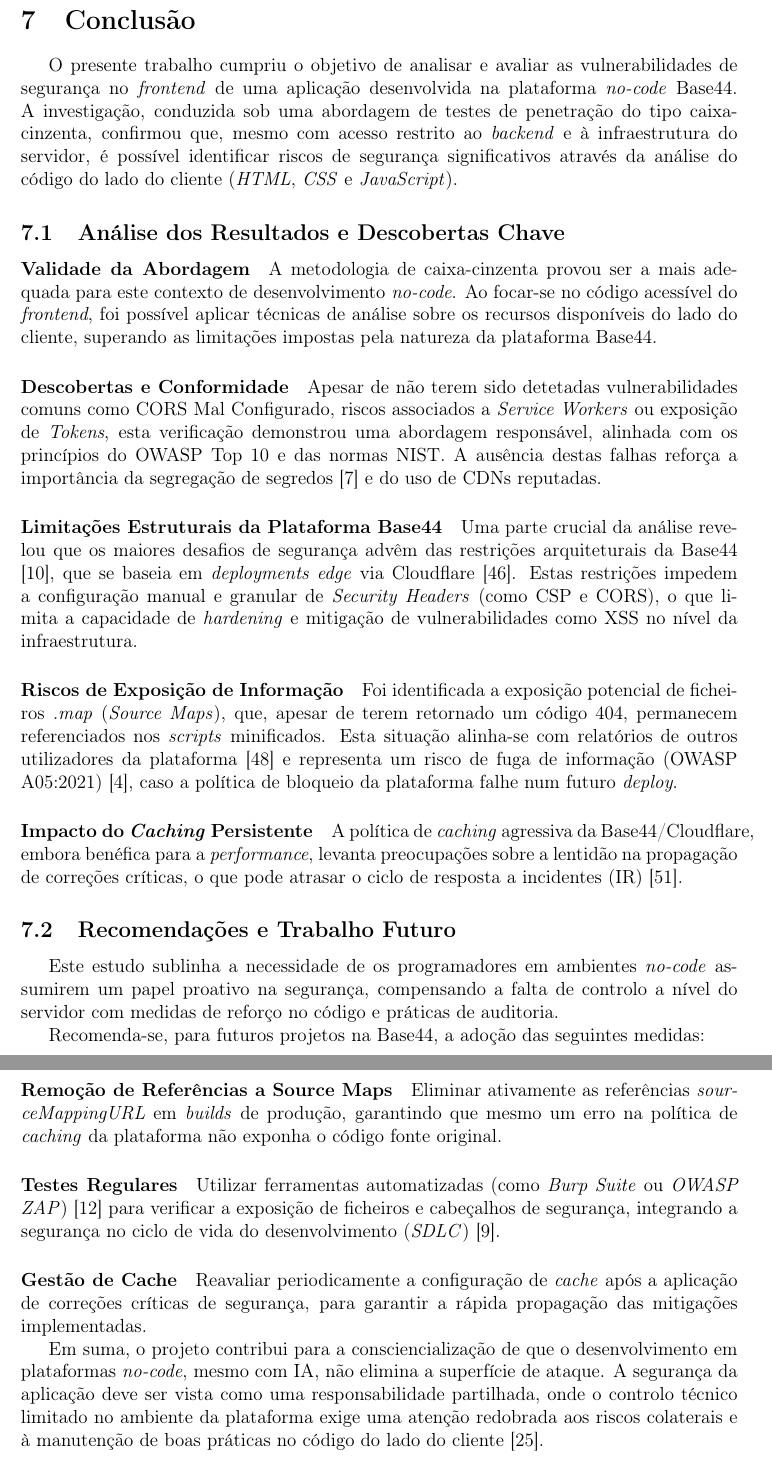
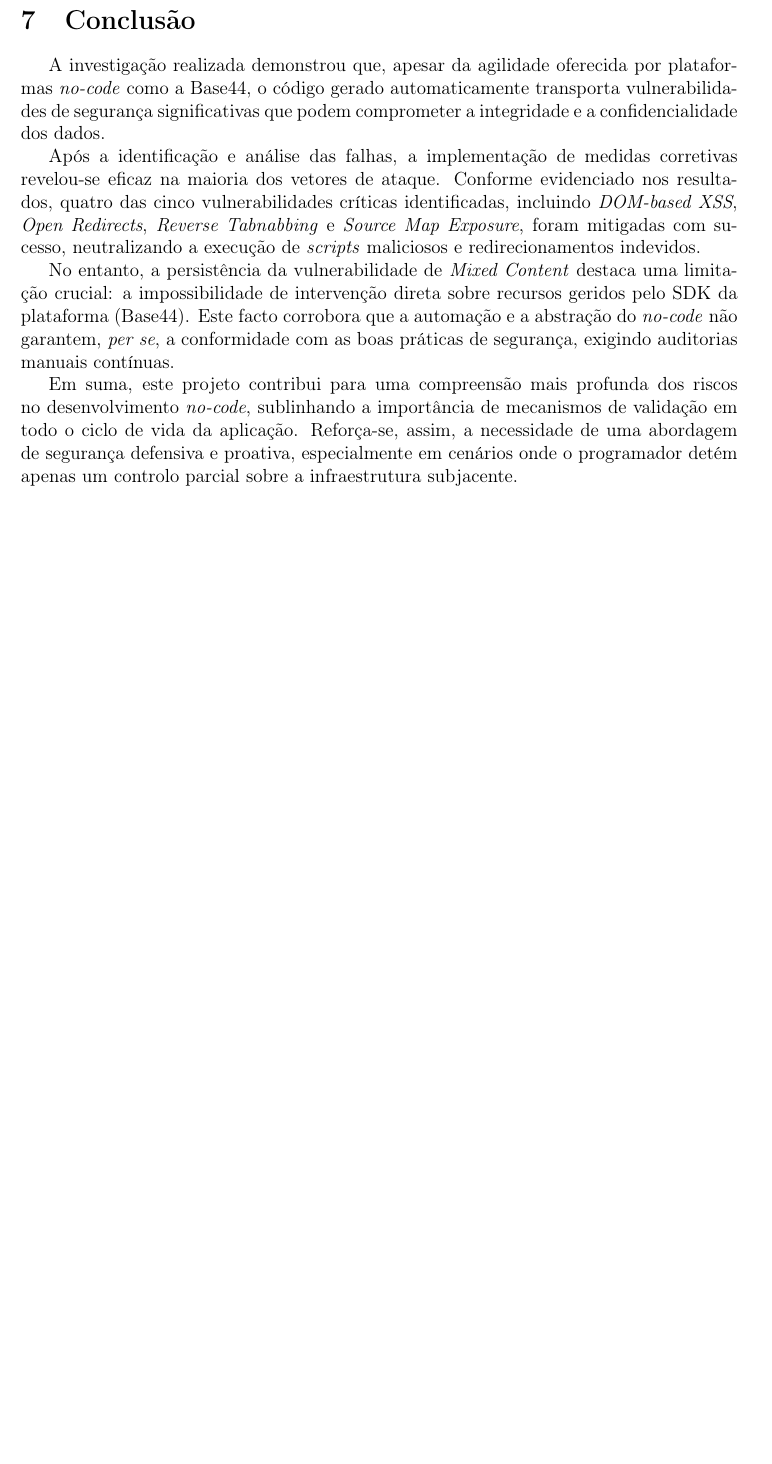
Before and after one commit to acavieira/SRSI, a LaTeX paper (relatorio-latex/relatorio.tex, which reads relatorio-latex/capitulos/08_conclusao.tex): two parts of pages 46 and 47 of 51 before the commit and part of page 46 of 50 after it, the two joined at a grey line, cut so that both start at the same text, the shorter picture padded with empty space. Compiled offline with pdfLaTeX.

Commit message:
atualizar conclusao

```diff
--- a/relatorio-latex/capitulos/08_conclusao.tex
+++ b/relatorio-latex/capitulos/08_conclusao.tex
@@ -1,57 +1,9 @@
 \section{Conclusão}
 
-O presente trabalho cumpriu o objetivo de analisar e avaliar as vulnerabilidades de segurança no \textit{frontend} de uma aplicação desenvolvida na plataforma \textit{no-code} Base44.
-A investigação, conduzida sob uma abordagem de testes de penetração do tipo caixa-cinzenta, confirmou que, mesmo com acesso restrito ao \textit{backend} e à infraestrutura do servidor,
-é possível identificar riscos de segurança significativos através da análise do código do lado do cliente (\textit{HTML}, \textit{CSS} e \textit{JavaScript}).
+A investigação realizada demonstrou que, apesar da agilidade oferecida por plataformas \textit{no-code} como a Base44, o código gerado automaticamente transporta vulnerabilidades de segurança significativas que podem comprometer a integridade e a confidencialidade dos dados.
 
-\subsection{Análise dos Resultados e Descobertas Chave}
+Após a identificação e análise das falhas, a implementação de medidas corretivas revelou-se eficaz na maioria dos vetores de ataque. Conforme evidenciado nos resultados, quatro das cinco vulnerabilidades críticas identificadas, incluindo \textit{DOM-based XSS}, \textit{Open Redirects}, \textit{Reverse Tabnabbing} e \textit{Source Map Exposure}, foram mitigadas com sucesso, neutralizando a execução de \textit{scripts} maliciosos e redirecionamentos indevidos.
 
-\paragraph{Validade da Abordagem}
-A metodologia de caixa-cinzenta provou ser a mais adequada para este contexto de desenvolvimento \textit{no-code}.
-Ao focar-se no código acessível do \textit{frontend}, foi possível aplicar técnicas de análise sobre os recursos disponíveis do lado do cliente,
-superando as limitações impostas pela natureza da plataforma Base44.
+No entanto, a persistência da vulnerabilidade de \textit{Mixed Content} destaca uma limitação crucial: a impossibilidade de intervenção direta sobre recursos geridos pelo SDK da plataforma (Base44). Este facto corrobora que a automação e a abstração do \textit{no-code} não garantem, \textit{per se}, a conformidade com as boas práticas de segurança, exigindo auditorias manuais contínuas.
 
-\paragraph{Descobertas e Conformidade}
-Apesar de não terem sido detetadas vulnerabilidades comuns como CORS Mal Configurado, riscos associados a \textit{Service Workers} ou exposição de \textit{Tokens},
-esta verificação demonstrou uma abordagem responsável, alinhada com os princípios do OWASP Top 10 e das normas NIST.
-A ausência destas falhas reforça a importância da segregação de segredos \cite{ref12} e do uso de CDNs reputadas.
-
-\paragraph{Limitações Estruturais da Plataforma Base44}
-Uma parte crucial da análise revelou que os maiores desafios de segurança advêm das restrições arquiteturais da Base44 \cite{ref16},
-que se baseia em \textit{deployments edge} via Cloudflare \cite{ref17}.
-Estas restrições impedem a configuração manual e granular de \textit{Security Headers} (como CSP e CORS),
-o que limita a capacidade de \textit{hardening} e mitigação de vulnerabilidades como XSS no nível da infraestrutura.
-
-\paragraph{Riscos de Exposição de Informação}
-Foi identificada a exposição potencial de ficheiros \textit{.map} (\textit{Source Maps}), que, apesar de terem retornado um código 404,
-permanecem referenciados nos \textit{scripts} minificados.
-Esta situação alinha-se com relatórios de outros utilizadores da plataforma \cite{ref22} e representa um risco de fuga de informação (OWASP A05:2021) \cite{ref2},
-caso a política de bloqueio da plataforma falhe num futuro \textit{deploy}.
-
-\paragraph{Impacto do \textit{Caching} Persistente}
-A política de \textit{caching} agressiva da Base44/Cloudflare, embora benéfica para a \textit{performance},
-levanta preocupações sobre a lentidão na propagação de correções críticas, o que pode atrasar o ciclo de resposta a incidentes (IR) \cite{ref28}.
-
-\subsection{Recomendações e Trabalho Futuro}
-
-Este estudo sublinha a necessidade de os programadores em ambientes \textit{no-code} assumirem um papel proativo na segurança,
-compensando a falta de controlo a nível do servidor com medidas de reforço no código e práticas de auditoria.
-
-Recomenda-se, para futuros projetos na Base44, a adoção das seguintes medidas:
-
-\paragraph{Remoção de Referências a Source Maps}
-Eliminar ativamente as referências \textit{sourceMappingURL} em \textit{builds} de produção,
-garantindo que mesmo um erro na política de \textit{caching} da plataforma não exponha o código fonte original.
-
-\paragraph{Testes Regulares}
-Utilizar ferramentas automatizadas (como \textit{Burp Suite} ou \textit{OWASP ZAP}) \cite{ref23} para verificar a exposição de ficheiros e cabeçalhos de segurança,
-integrando a segurança no ciclo de vida do desenvolvimento (\textit{SDLC}) \cite{ref4}.
-
-\paragraph{Gestão de Cache}
-Reavaliar periodicamente a configuração de \textit{cache} após a aplicação de correções críticas de segurança,
-para garantir a rápida propagação das mitigações implementadas.
-
-Em suma, o projeto contribui para a consciencialização de que o desenvolvimento em plataformas \textit{no-code}, mesmo com IA, não elimina a superfície de ataque.
-A segurança da aplicação deve ser vista como uma responsabilidade partilhada,
-onde o controlo técnico limitado no ambiente da plataforma exige uma atenção redobrada aos riscos colaterais
-e à manutenção de boas práticas no código do lado do cliente \cite{ref51}.
+Em suma, este projeto contribui para uma compreensão mais profunda dos riscos no desenvolvimento \textit{no-code}, sublinhando a importância de mecanismos de validação em todo o ciclo de vida da aplicação. Reforça-se, assim, a necessidade de uma abordagem de segurança defensiva e proativa, especialmente em cenários onde o programador detém apenas um controlo parcial sobre a infraestrutura subjacente.
```
